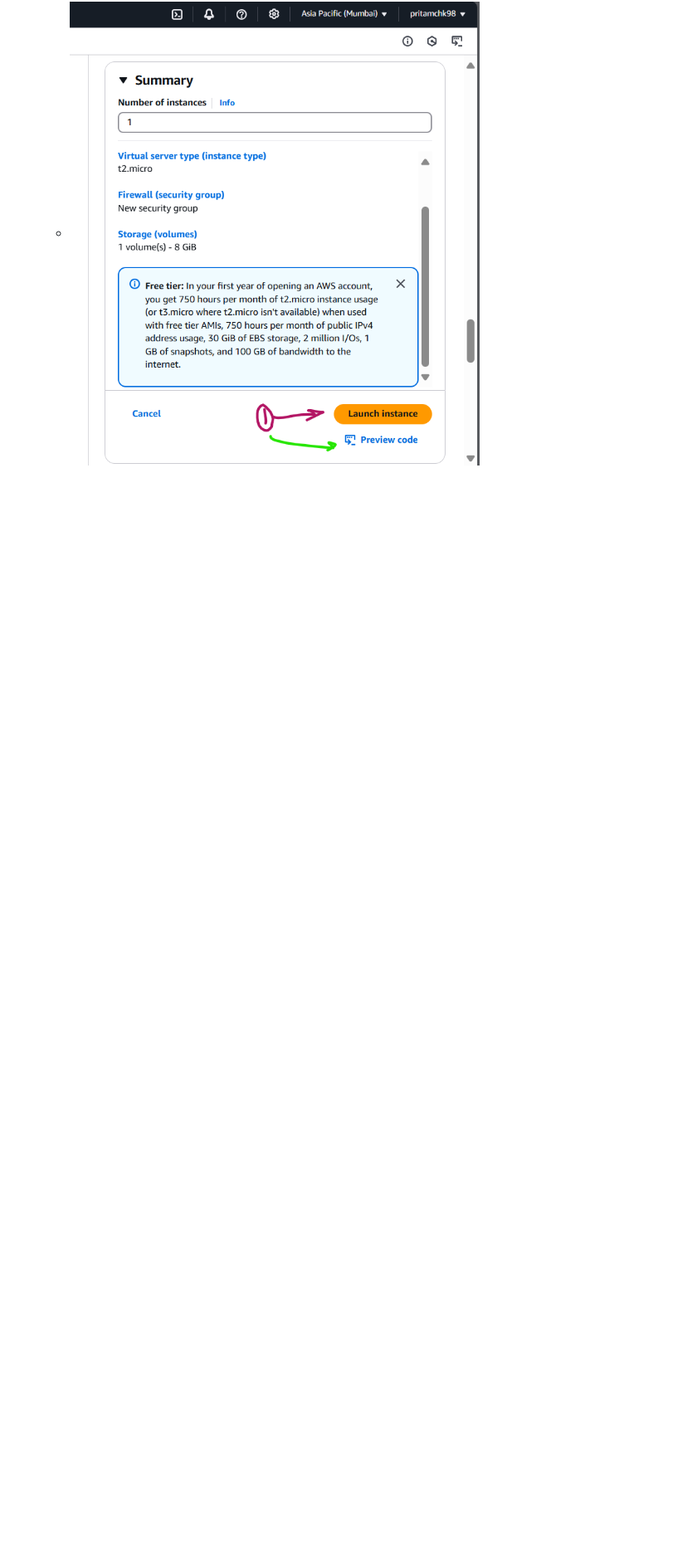
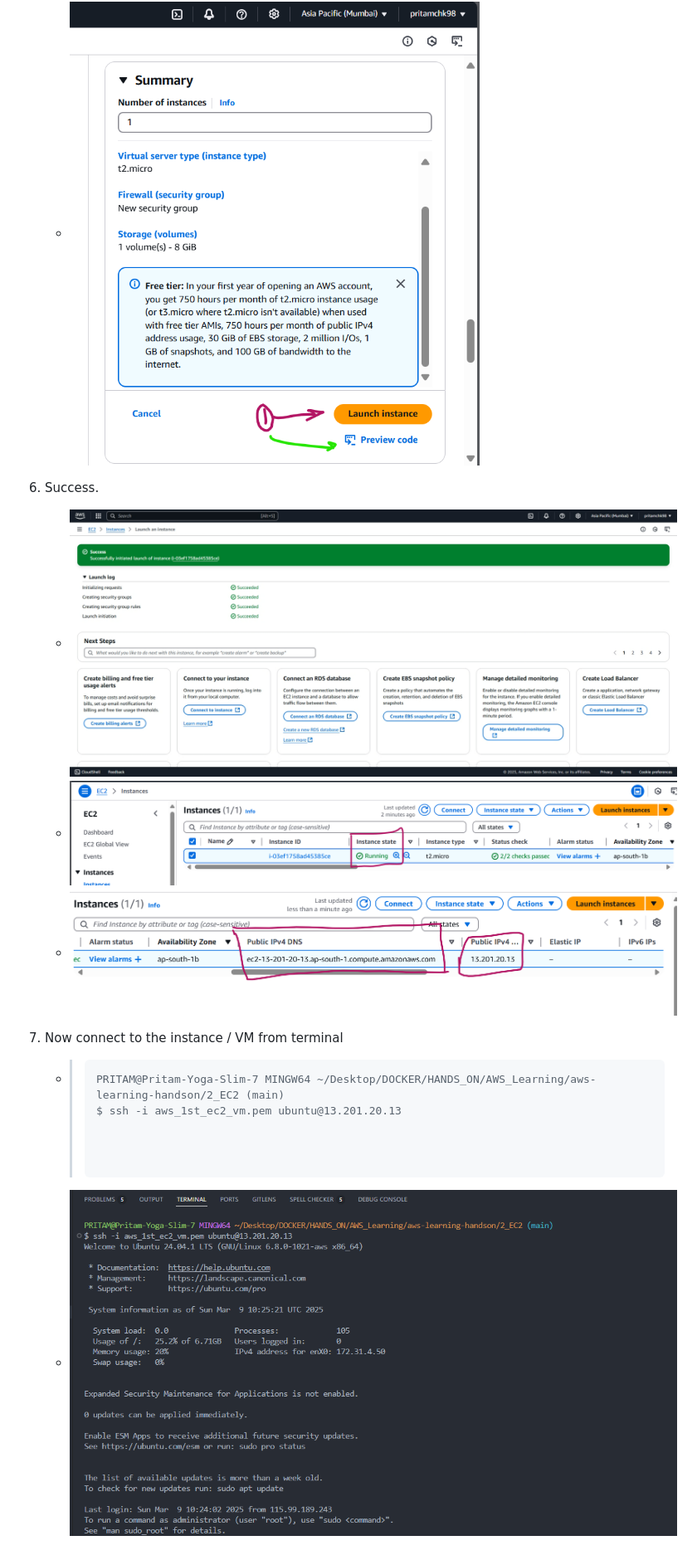
Before and after one commit to PritamChk/aws-learning-handson, a Markdown page: 2_EC2/README.md, the part around the change. Shown: that part at 83% size. GitHub-like rendering; pictures changed too: 2_EC2/assets/image-pub-ip-dns.png (added), 2_EC2/assets/image-runnig.png (added), 2_EC2/assets/image-success.png (added); blank space fills up the shorter version.

Commit message:
EC2 instance running

````diff
--- a/2_EC2/README.md
+++ b/2_EC2/README.md
@@ -48,3 +48,17 @@ this repo is created store all learning and hands-on practice of aws EC2
    - ![alt text](assets/image-3.png)
 1. Give info and start instance , to spin up the VM.
    - ![alt text](assets/image-4.png)
+1. Success.
+
+   - ![alt text](assets/image-success.png)
+   - ![alt text](assets/image-runnig.png)
+   - ![alt text](assets/image-pub-ip-dns.png)
+
+1. Now connect to the instance / VM from terminal
+   - > ```
+     > PRITAM@Pritam-Yoga-Slim-7 MINGW64 ~/Desktop/DOCKER/HANDS_ON/AWS_Learning/aws-learning-handson/2_EC2 (main)
+     > $ ssh -i aws_1st_ec2_vm.pem ubuntu@13.201.20.13
+     >
+     >
+     >
+   - ![alt text](assets/image-tty.png)
````
